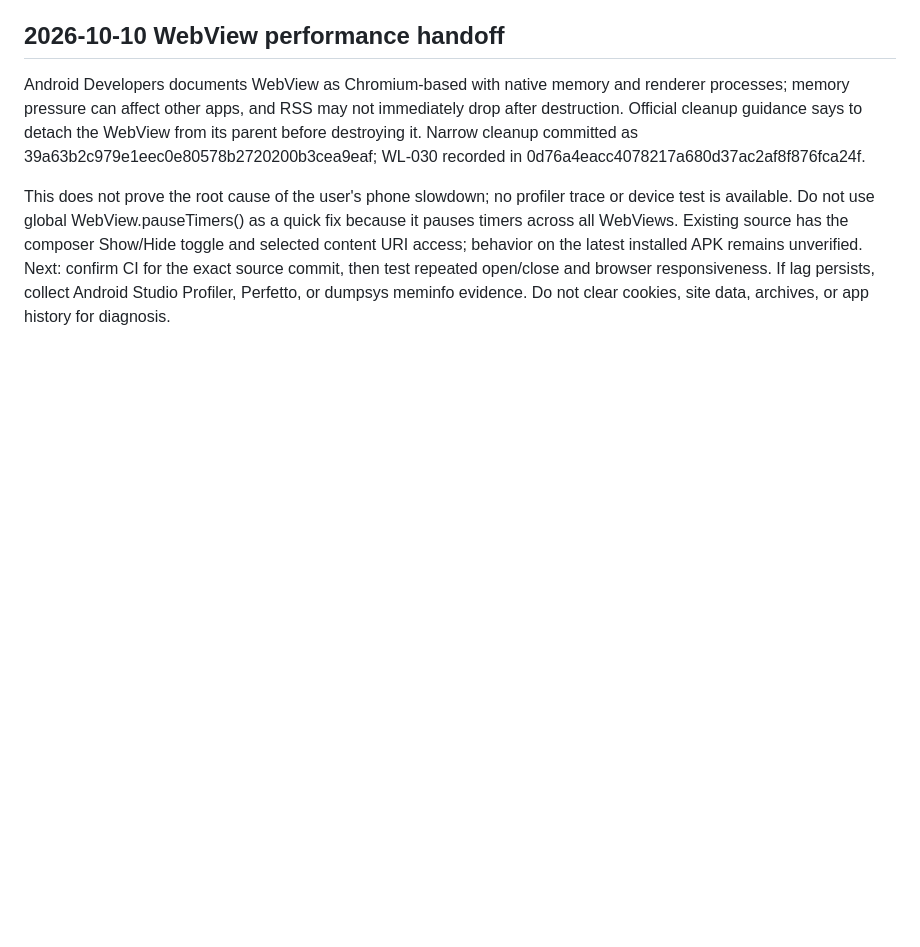
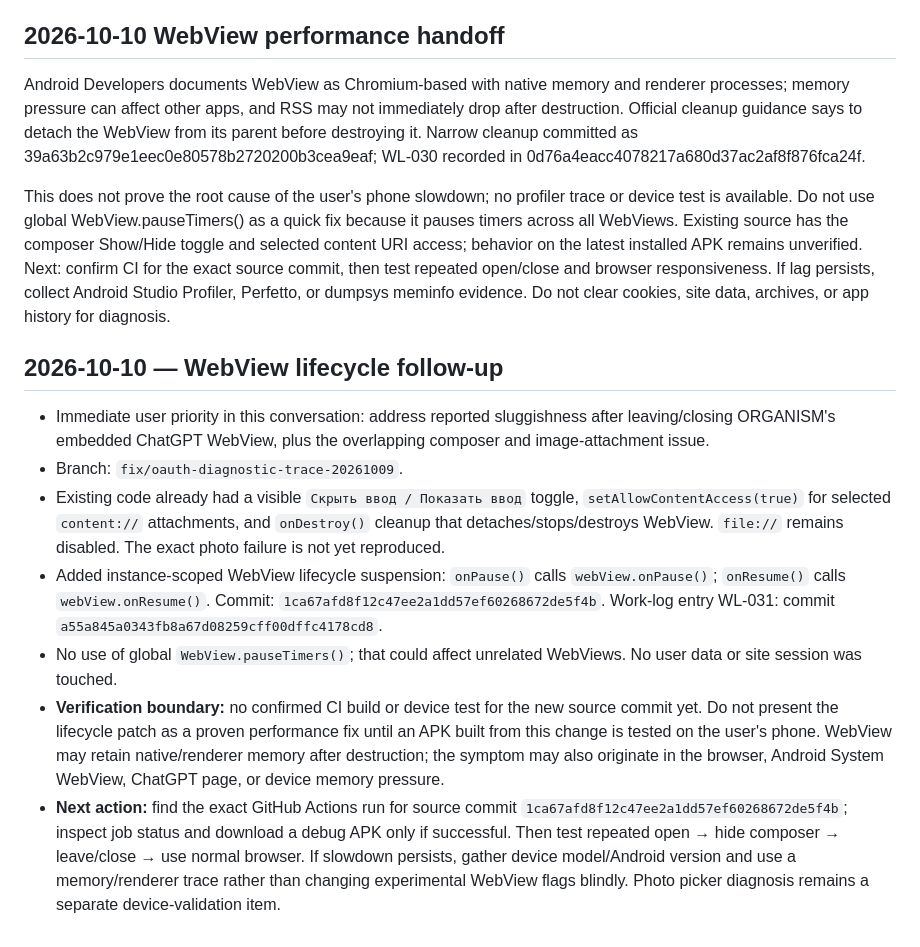
Before and after one commit to alexbotleh-oss/organism, a Markdown page: docs/CONTINUITY_HANDOFF_2026-10-09.md, the part around the change. Drawn GitHub-style; blank space fills up the shorter version.

Commit message:
docs: hand off WebView lifecycle follow-up

```diff
--- a/docs/CONTINUITY_HANDOFF_2026-10-09.md
+++ b/docs/CONTINUITY_HANDOFF_2026-10-09.md
@@ -322,3 +322,14 @@ The prior handoff said CI was pending because the first status helper returned n
 Android Developers documents WebView as Chromium-based with native memory and renderer processes; memory pressure can affect other apps, and RSS may not immediately drop after destruction. Official cleanup guidance says to detach the WebView from its parent before destroying it. Narrow cleanup committed as 39a63b2c979e1eec0e80578b2720200b3cea9eaf; WL-030 recorded in 0d76a4eacc4078217a680d37ac2af8f876fca24f.
 
 This does not prove the root cause of the user's phone slowdown; no profiler trace or device test is available. Do not use global WebView.pauseTimers() as a quick fix because it pauses timers across all WebViews. Existing source has the composer Show/Hide toggle and selected content URI access; behavior on the latest installed APK remains unverified. Next: confirm CI for the exact source commit, then test repeated open/close and browser responsiveness. If lag persists, collect Android Studio Profiler, Perfetto, or dumpsys meminfo evidence. Do not clear cookies, site data, archives, or app history for diagnosis.
+
+
+## 2026-10-10 — WebView lifecycle follow-up
+
+- Immediate user priority in this conversation: address reported sluggishness after leaving/closing ORGANISM's embedded ChatGPT WebView, plus the overlapping composer and image-attachment issue.
+- Branch: `fix/oauth-diagnostic-trace-20261009`.
+- Existing code already had a visible `Скрыть ввод / Показать ввод` toggle, `setAllowContentAccess(true)` for selected `content://` attachments, and `onDestroy()` cleanup that detaches/stops/destroys WebView. `file://` remains disabled. The exact photo failure is not yet reproduced.
+- Added instance-scoped WebView lifecycle suspension: `onPause()` calls `webView.onPause()`; `onResume()` calls `webView.onResume()`. Commit: `1ca67afd8f12c47ee2a1dd57ef60268672de5f4b`. Work-log entry WL-031: commit `a55a845a0343fb8a67d08259cff00dffc4178cd8`.
+- No use of global `WebView.pauseTimers()`; that could affect unrelated WebViews. No user data or site session was touched.
+- **Verification boundary:** no confirmed CI build or device test for the new source commit yet. Do not present the lifecycle patch as a proven performance fix until an APK built from this change is tested on the user's phone. WebView may retain native/renderer memory after destruction; the symptom may also originate in the browser, Android System WebView, ChatGPT page, or device memory pressure.
+- **Next action:** find the exact GitHub Actions run for source commit `1ca67afd8f12c47ee2a1dd57ef60268672de5f4b`; inspect job status and download a debug APK only if successful. Then test repeated open → hide composer → leave/close → use normal browser. If slowdown persists, gather device model/Android version and use a memory/renderer trace rather than changing experimental WebView flags blindly. Photo picker diagnosis remains a separate device-validation item.
```
